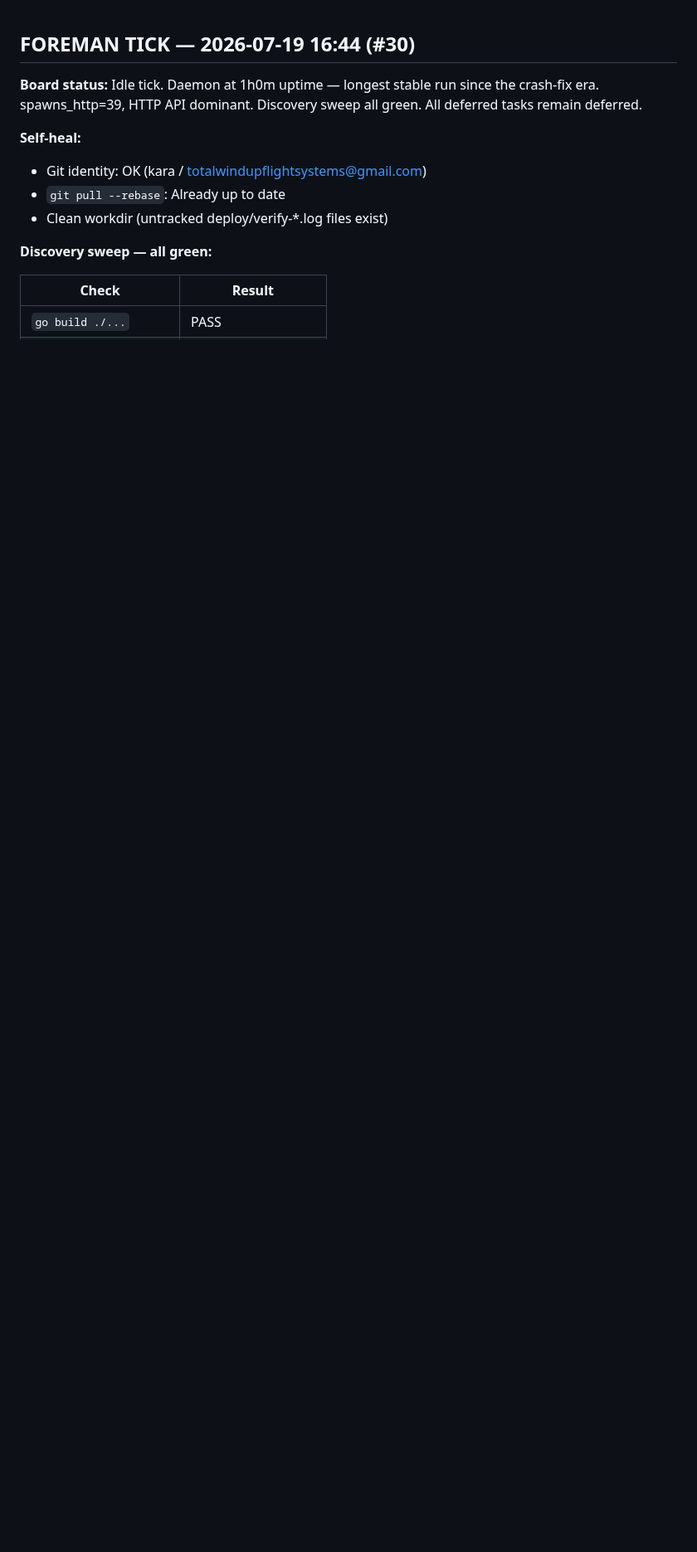
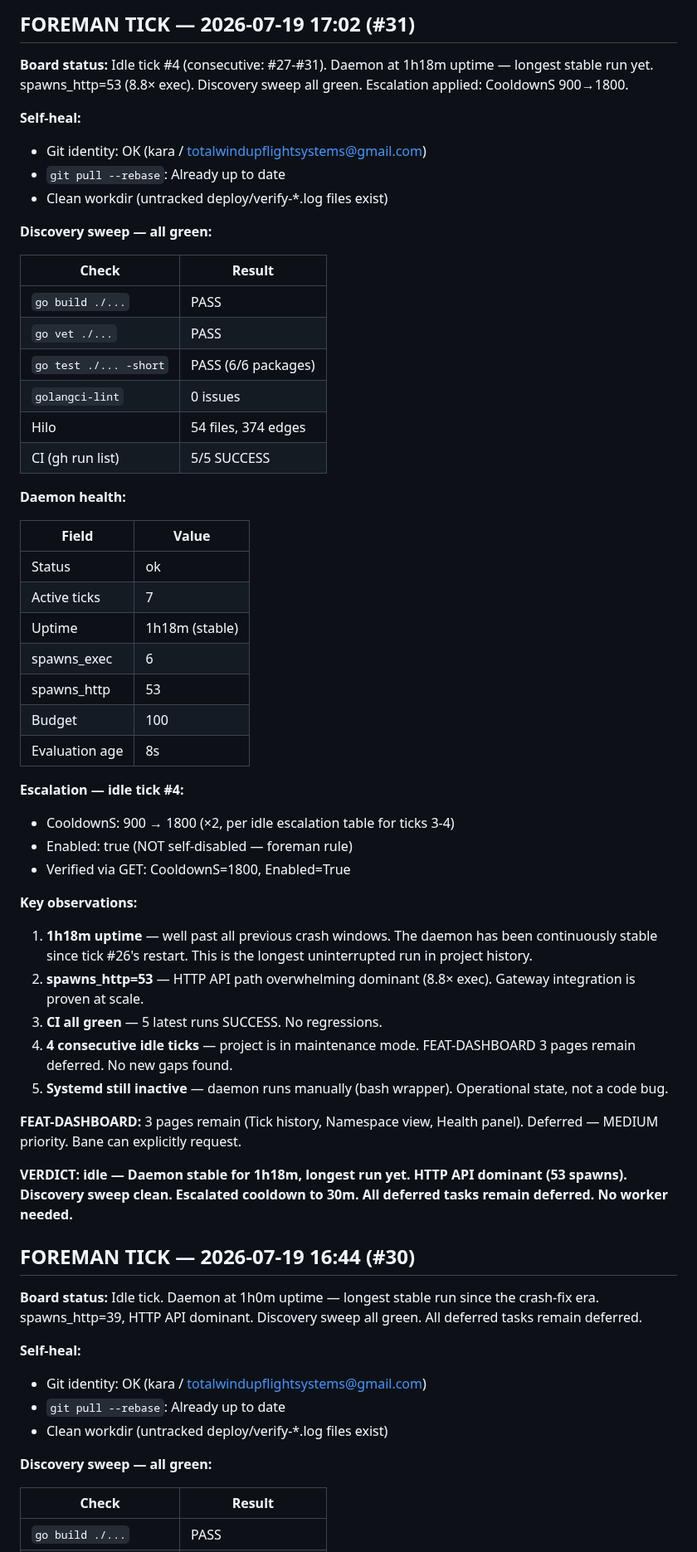
Before and after one commit to carterlasalle/scheduler, a Markdown page: .coding-hermes/tasks.md, the part around the change. Shown at 83% size. Drawn GitHub-style; blank space fills up the shorter version.

Commit message:
chore: foreman tick #31 — idle #4, daemon 1h18m stable, spawns_http=53, cooldown escalated 900→1800
Co-authored-by: Alexis Okuwa <wojonstech@gmail.com>

```diff
--- a/.coding-hermes/tasks.md
+++ b/.coding-hermes/tasks.md
@@ -1,3 +1,52 @@
+## FOREMAN TICK — 2026-07-19 17:02 (#31)
+
+**Board status:** Idle tick #4 (consecutive: #27-#31). Daemon at 1h18m uptime — longest stable run yet. spawns_http=53 (8.8× exec). Discovery sweep all green. Escalation applied: CooldownS 900→1800.
+
+**Self-heal:**
+- Git identity: OK (kara / totalwindupflightsystems@gmail.com)
+- `git pull --rebase`: Already up to date
+- Clean workdir (untracked deploy/verify-*.log files exist)
+
+**Discovery sweep — all green:**
+
+| Check | Result |
+|-------|--------|
+| `go build ./...` | PASS |
+| `go vet ./...` | PASS |
+| `go test ./... -short` | PASS (6/6 packages) |
+| `golangci-lint` | 0 issues |
+| Hilo | 54 files, 374 edges |
+| CI (gh run list) | 5/5 SUCCESS |
+
+**Daemon health:**
+
+| Field | Value |
+|-------|-------|
+| Status | ok |
+| Active ticks | 7 |
+| Uptime | 1h18m (stable) |
+| spawns_exec | 6 |
+| spawns_http | 53 |
+| Budget | 100 |
+| Evaluation age | 8s |
+
+**Escalation — idle tick #4:**
+- CooldownS: 900 → 1800 (×2, per idle escalation table for ticks 3-4)
+- Enabled: true (NOT self-disabled — foreman rule)
+- Verified via GET: CooldownS=1800, Enabled=True
+
+**Key observations:**
+
+1. **1h18m uptime** — well past all previous crash windows. The daemon has been continuously stable since tick #26's restart. This is the longest uninterrupted run in project history.
+2. **spawns_http=53** — HTTP API path overwhelming dominant (8.8× exec). Gateway integration is proven at scale.
+3. **CI all green** — 5 latest runs SUCCESS. No regressions.
+4. **4 consecutive idle ticks** — project is in maintenance mode. FEAT-DASHBOARD 3 pages remain deferred. No new gaps found.
+5. **Systemd still inactive** — daemon runs manually (bash wrapper). Operational state, not a code bug.
+
+**FEAT-DASHBOARD:** 3 pages remain (Tick history, Namespace view, Health panel). Deferred — MEDIUM priority. Bane can explicitly request.
+
+**VERDICT: idle — Daemon stable for 1h18m, longest run yet. HTTP API dominant (53 spawns). Discovery sweep clean. Escalated cooldown to 30m. All deferred tasks remain deferred. No worker needed.**
+
 ## FOREMAN TICK — 2026-07-19 16:44 (#30)
 
 **Board status:** Idle tick. Daemon at 1h0m uptime — longest stable run since the crash-fix era. spawns_http=39, HTTP API dominant. Discovery sweep all green. All deferred tasks remain deferred.
```
